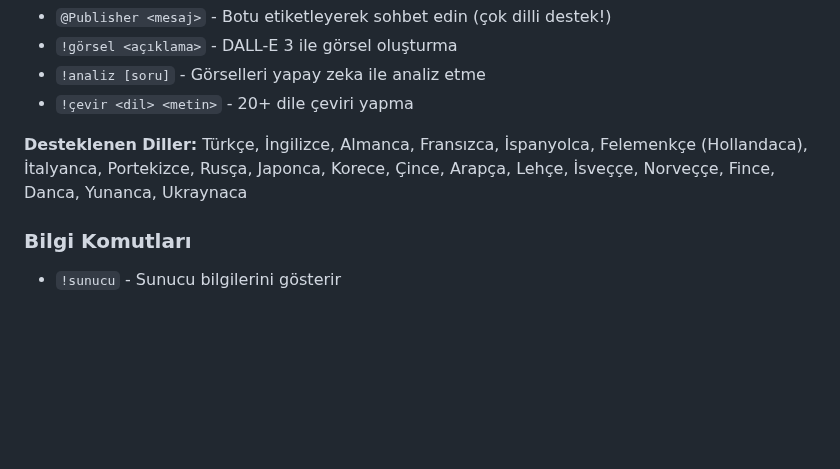
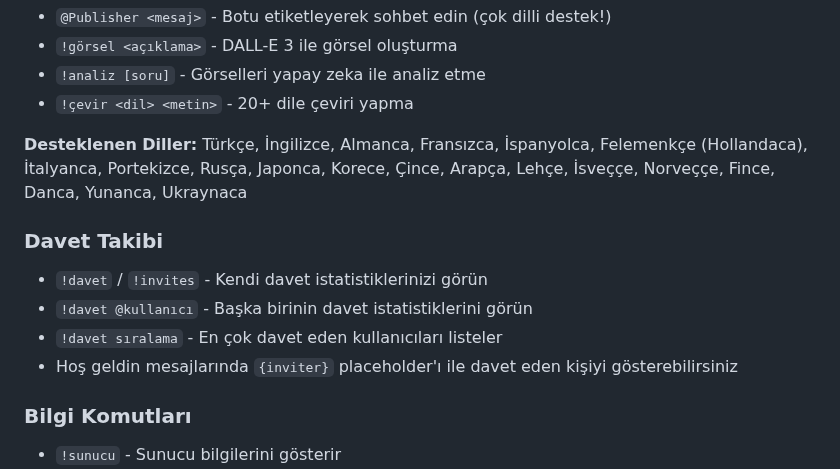
Before and after one commit to fatihcvs/publishbot, a Markdown page: replit.md, the part around the change. Rendered like a GitHub page; blank space fills up the shorter version.

Commit message:
Add invite tracking system and other activated features to the bot
Implement invite tracking with commands like `!davet` and `!davet sıralama`. Update replit.md to reflect new features.

Replit-Commit-Author: Agent
Replit-Commit-Session-Id: 8a08b6ef-48e6-479f-bd89-3d4571fc8963
Replit-Commit-Checkpoint-Type: full_checkpoint
Replit-Commit-Event-Id: 27287744-52e7-4b72-ba8e-e090b830493a
Replit-Commit-Screenshot-Url: https://storage.googleapis.com/screenshot-production-us-central1/696e02b8-0edf-4313-b218-fc984509edc9/8a08b6ef-48e6-479f-bd89-3d4571fc8963/YfDCL8e
Replit-Helium-Checkpoint-Created: true

```diff
--- a/replit.md
+++ b/replit.md
@@ -89,6 +89,12 @@ Güçlü ve tam donanımlı Discord moderasyon botu + Web Dashboard.
 **Desteklenen Diller:**
 Türkçe, İngilizce, Almanca, Fransızca, İspanyolca, Felemenkçe (Hollandaca), İtalyanca, Portekizce, Rusça, Japonca, Korece, Çince, Arapça, Lehçe, İsveççe, Norveççe, Fince, Danca, Yunanca, Ukraynaca
 
+### Davet Takibi
+- `!davet` / `!invites` - Kendi davet istatistiklerinizi görün
+- `!davet @kullanıcı` - Başka birinin davet istatistiklerini görün
+- `!davet sıralama` - En çok davet eden kullanıcıları listeler
+- Hoş geldin mesajlarında `{inviter}` placeholder'ı ile davet eden kişiyi gösterebilirsiniz
+
 ### Bilgi Komutları
 - `!sunucu` - Sunucu bilgilerini gösterir
 - `!kullanıcı @kullanıcı` - Kullanıcı bilgilerini gösterir
```
